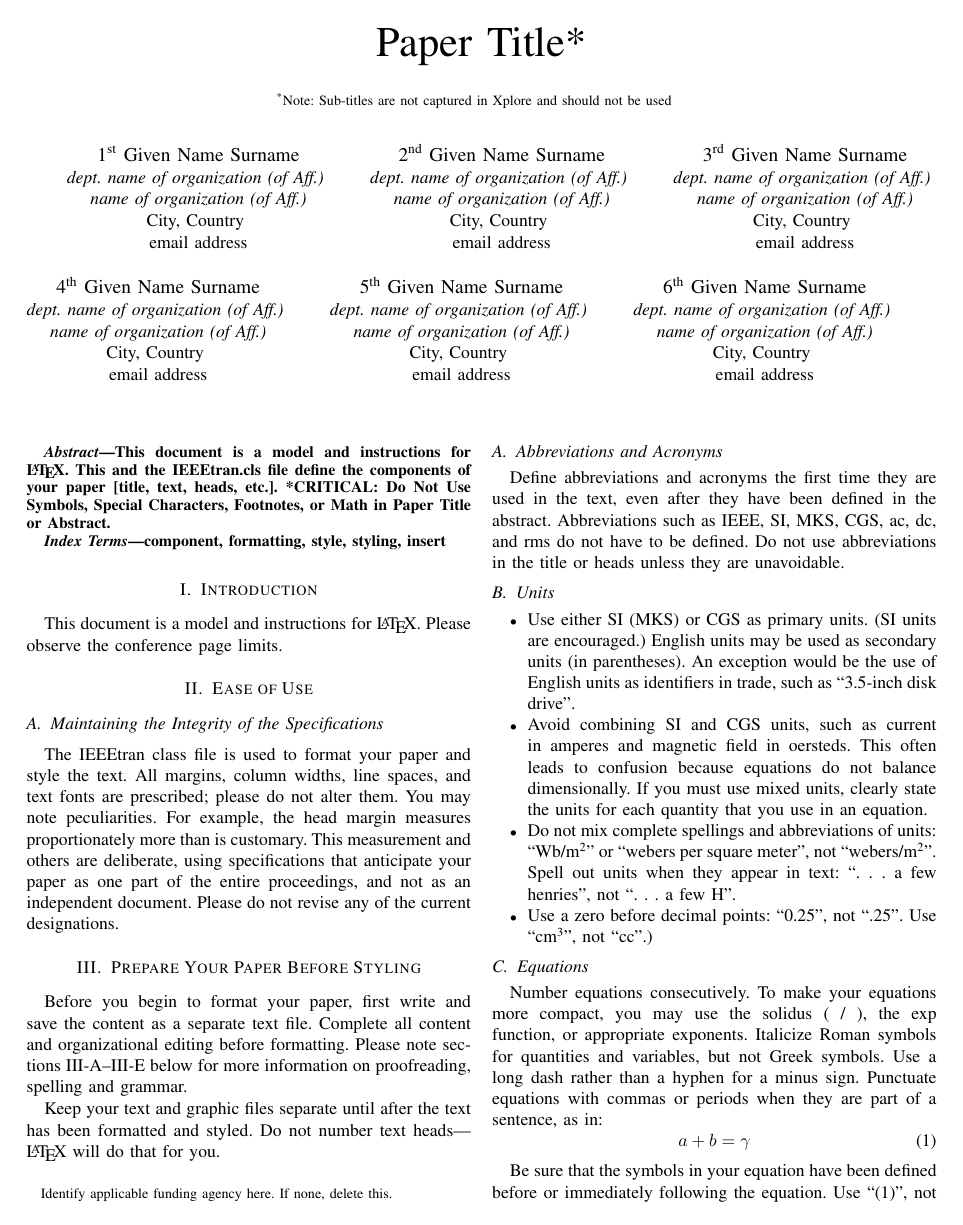
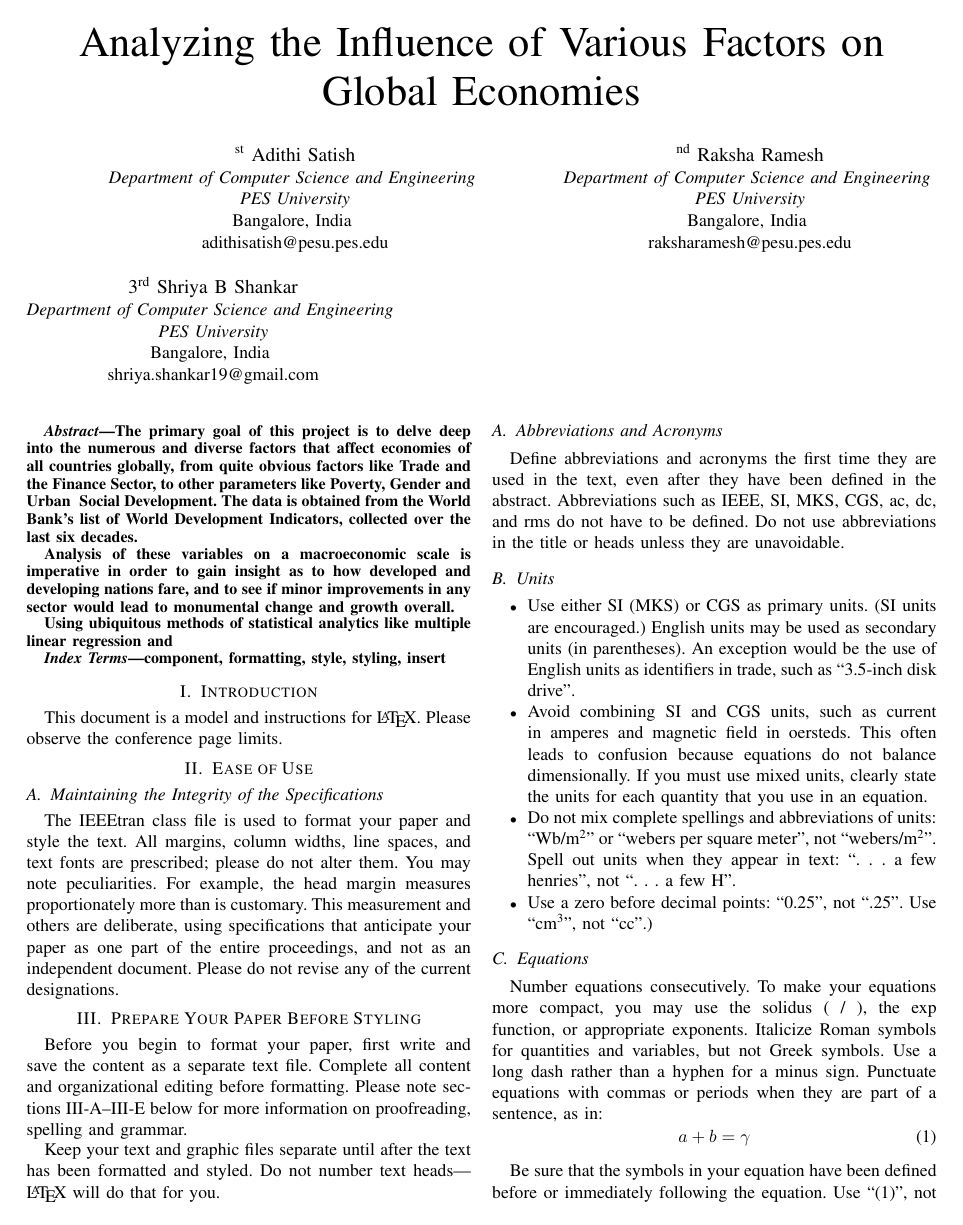
Before and after one commit to Raksha-Ramesh/wdi-econ-analysis, a LaTeX paper (Literature Survey Report/conference_041818.tex): page 1 of 3. Compiled offline with pdfLaTeX; a missing font is replaced by an installed copy or a similar font; a LaTeX package or settings file that is missing is left out.

Commit message:
updated lit survey report

```diff
--- a/Literature Survey Report/conference_041818.tex
+++ b/Literature Survey Report/conference_041818.tex
@@ -11,55 +11,47 @@
     T\kern-.1667em\lower.7ex\hbox{E}\kern-.125emX}}
 \begin{document}
 
-\title{Paper Title*\\
-{\footnotesize \textsuperscript{*}Note: Sub-titles are not captured in Xplore and
-should not be used}
-\thanks{Identify applicable funding agency here. If none, delete this.}
-}
+\title{Analyzing the Influence of Various Factors on Global Economies}
+%\thanks{Identify applicable funding agency here. If none, delete this.}
+%}
 
-\author{\IEEEauthorblockN{1\textsuperscript{st} Given Name Surname}
-\IEEEauthorblockA{\textit{dept. name of organization (of Aff.)} \\
-\textit{name of organization (of Aff.)}\\
-City, Country \\
-email address}
+\author{\IEEEauthorblockN{\textsuperscript{st} Adithi Satish}
+\IEEEauthorblockA{\textit{Department of Computer Science and Engineering} \\
+\textit{PES University}\\
+Bangalore, India \\
+adithisatish@pesu.pes.edu}
 \and
-\IEEEauthorblockN{2\textsuperscript{nd} Given Name Surname}
-\IEEEauthorblockA{\textit{dept. name of organization (of Aff.)} \\
-\textit{name of organization (of Aff.)}\\
-City, Country \\
-email address}
+\IEEEauthorblockN{\textsuperscript{nd} Raksha Ramesh}
+\IEEEauthorblockA{\textit{Department of Computer Science and Engineering} \\
+\textit{PES University}\\
+Bangalore, India \\
+raksharamesh@pesu.pes.edu}
 \and
-\IEEEauthorblockN{3\textsuperscript{rd} Given Name Surname}
-\IEEEauthorblockA{\textit{dept. name of organization (of Aff.)} \\
-\textit{name of organization (of Aff.)}\\
-City, Country \\
-email address}
-\and
-\IEEEauthorblockN{4\textsuperscript{th} Given Name Surname}
-\IEEEauthorblockA{\textit{dept. name of organization (of Aff.)} \\
-\textit{name of organization (of Aff.)}\\
-City, Country \\
-email address}
-\and
-\IEEEauthorblockN{5\textsuperscript{th} Given Name Surname}
-\IEEEauthorblockA{\textit{dept. name of organization (of Aff.)} \\
-\textit{name of organization (of Aff.)}\\
-City, Country \\
-email address}
-\and
-\IEEEauthorblockN{6\textsuperscript{th} Given Name Surname}
-\IEEEauthorblockA{\textit{dept. name of organization (of Aff.)} \\
-\textit{name of organization (of Aff.)}\\
-City, Country \\
-email address}
+\IEEEauthorblockN{3\textsuperscript{rd} Shriya B Shankar}
+\IEEEauthorblockA{\textit{Department of Computer Science and Engineering} \\
+\textit{PES University}\\
+Bangalore, India \\
+shriya.shankar19@gmail.com}
 }
 
 \maketitle
 
 \begin{abstract}
-This document is a model and instructions for \LaTeX.
-This and the IEEEtran.cls file define the components of your paper [title, text, heads, etc.]. *CRITICAL: Do Not Use Symbols, Special Characters, Footnotes,
-or Math in Paper Title or Abstract.
+The primary goal of this project is to delve deep
+into the numerous and diverse factors that affect economies
+of all countries globally, from quite obvious factors like
+Trade and the Finance Sector, to other parameters like Poverty,
+Gender and Urban & Social Development. The data is obtained from the
+World Bank's list of World Development Indicators, collected over the
+last six decades.
+
+Analysis of these variables on a macroeconomic scale is imperative in
+order to gain insight as to how developed and developing nations fare,
+and to see if minor improvements in any sector would lead to
+monumental change and growth overall.
+
+Using ubiquitous methods of statistical analytics like multiple linear regression
+and
 \end{abstract}
 
 \begin{IEEEkeywords}
```
